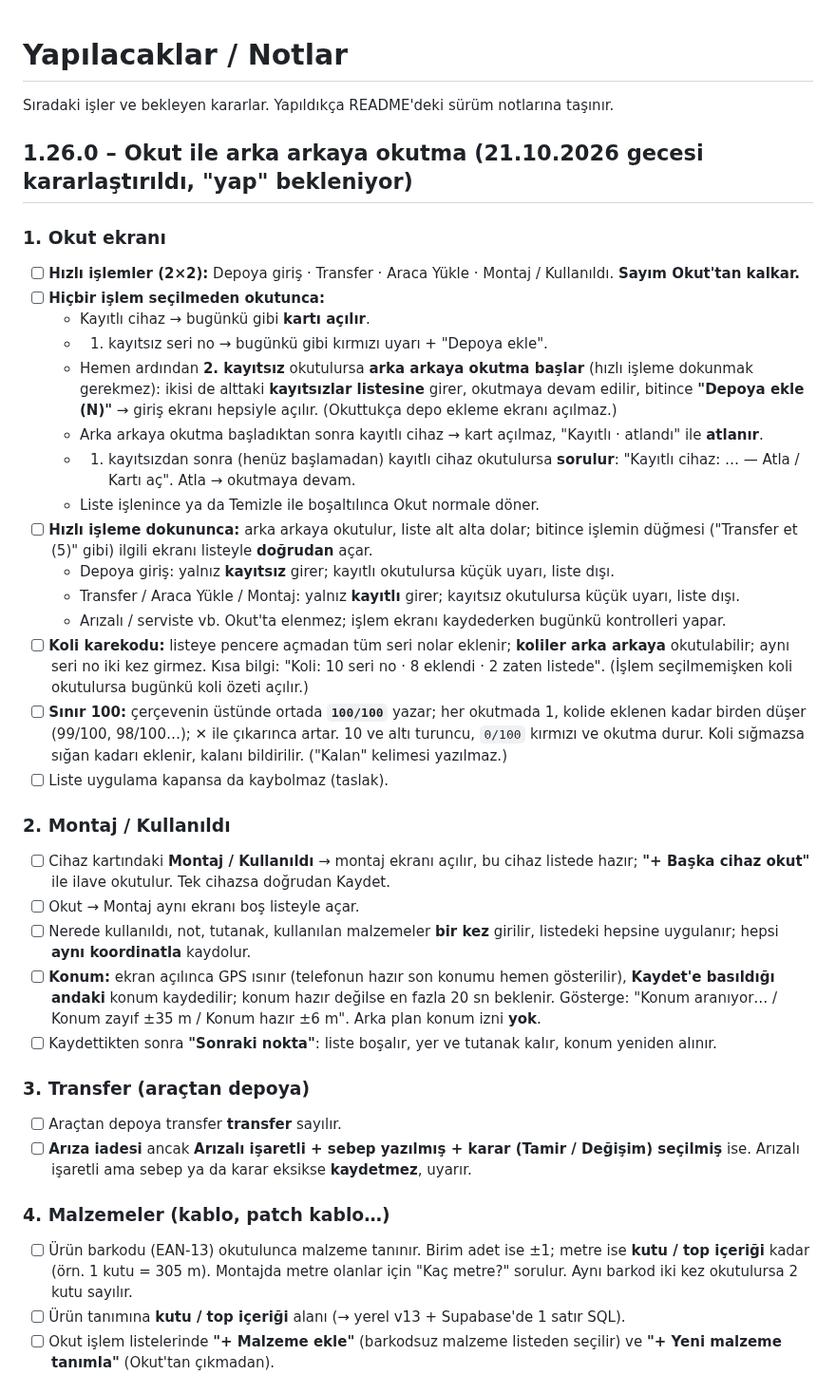
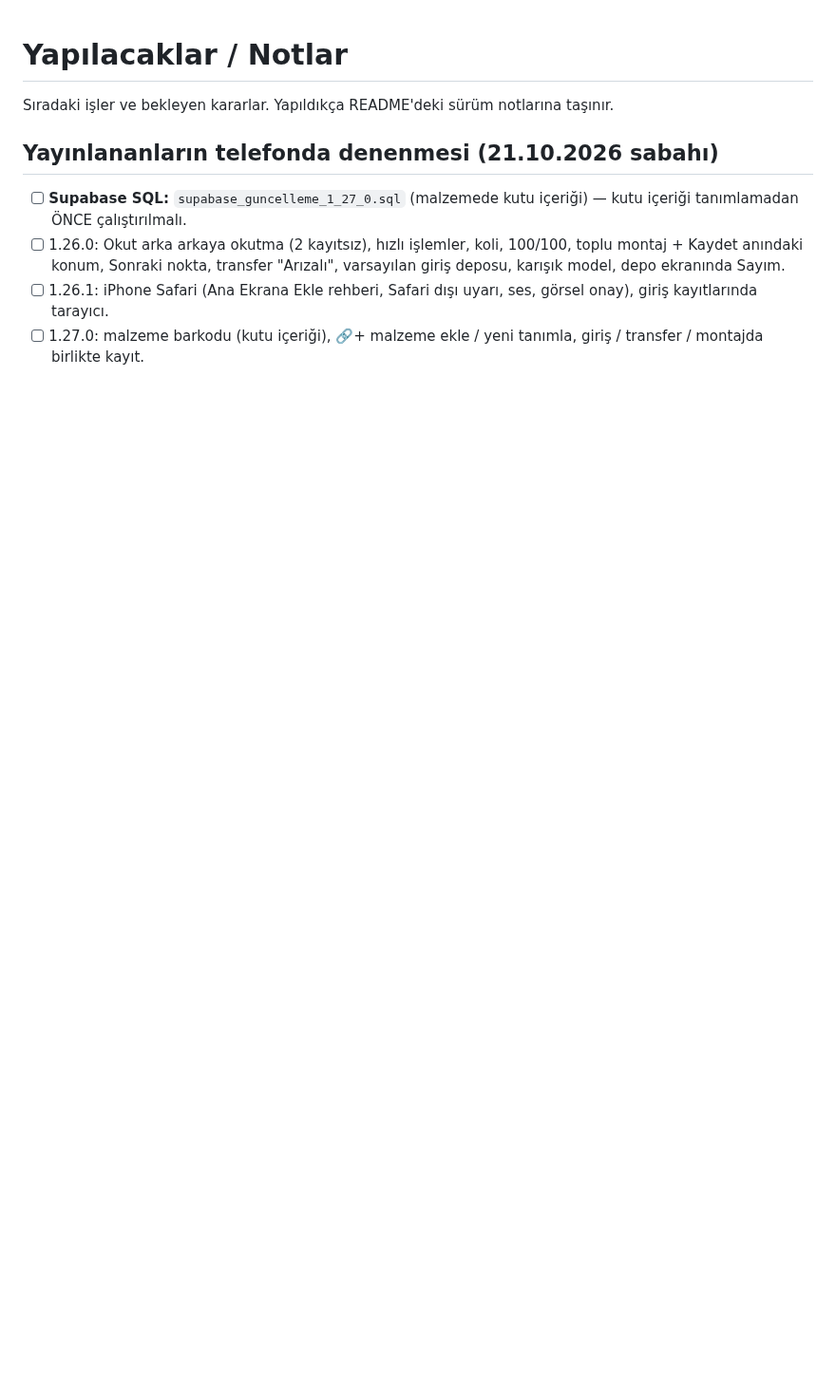
Before and after one commit to Seyfettin7910/DEPO-APP, a Markdown page: YAPILACAKLAR.md, the part around one of its changes. Shown at 95% size. Rendered like a GitHub page; blank space fills up the shorter version.

Commit message:
Yapılacaklar: 1.26.0–1.27.0 yayınlandı, sabah denenecekler [skip ci]
Co-Authored-By: Claude Opus 5.5 <noreply@anthropic.com>
Claude-Session: https://claude.ai/code/session_013wwrZpJ26x4AyMRRvWJ3zn

```diff
--- a/YAPILACAKLAR.md
+++ b/YAPILACAKLAR.md
@@ -2,38 +2,9 @@
 
 Sıradaki işler ve bekleyen kararlar. Yapıldıkça README'deki sürüm notlarına taşınır.
 
-## 1.26.0 – Okut ile arka arkaya okutma (21.10.2026 gecesi kararlaştırıldı, "yap" bekleniyor)
+## Yayınlananların telefonda denenmesi (21.10.2026 sabahı)
+- [ ] **Supabase SQL:** `supabase_guncelleme_1_27_0.sql` (malzemede kutu içeriği) — kutu içeriği tanımlamadan ÖNCE çalıştırılmalı.
+- [ ] 1.26.0: Okut arka arkaya okutma (2 kayıtsız), hızlı işlemler, koli, 100/100, toplu montaj + Kaydet anındaki konum, Sonraki nokta, transfer "Arızalı", varsayılan giriş deposu, karışık model, depo ekranında Sayım.
+- [ ] 1.26.1: iPhone Safari (Ana Ekrana Ekle rehberi, Safari dışı uyarı, ses, görsel onay), giriş kayıtlarında tarayıcı.
+- [ ] 1.27.0: malzeme barkodu (kutu içeriği), 🔗+ malzeme ekle / yeni tanımla, giriş / transfer / montajda birlikte kayıt.
 
-### 1. Okut ekranı
-- [ ] **Hızlı işlemler (2×2):** Depoya giriş · Transfer · Araca Yükle · Montaj / Kullanıldı. **Sayım Okut'tan kalkar.**
-- [ ] **Hiçbir işlem seçilmeden okutunca:**
-  - Kayıtlı cihaz → bugünkü gibi **kartı açılır**.
-  - 1. kayıtsız seri no → bugünkü gibi kırmızı uyarı + "Depoya ekle".
-  - Hemen ardından **2. kayıtsız** okutulursa **arka arkaya okutma başlar** (hızlı işleme dokunmak gerekmez): ikisi de alttaki **kayıtsızlar listesine** girer, okutmaya devam edilir, bitince **"Depoya ekle (N)"** → giriş ekranı hepsiyle açılır. (Okuttukça depo ekleme ekranı açılmaz.)
-  - Arka arkaya okutma başladıktan sonra kayıtlı cihaz → kart açılmaz, "Kayıtlı · atlandı" ile **atlanır**.
-  - 1. kayıtsızdan sonra (henüz başlamadan) kayıtlı cihaz okutulursa **sorulur**: "Kayıtlı cihaz: … — Atla / Kartı aç". Atla → okutmaya devam.
-  - Liste işlenince ya da Temizle ile boşaltılınca Okut normale döner.
-- [ ] **Hızlı işleme dokununca:** arka arkaya okutulur, liste alt alta dolar; bitince işlemin düğmesi ("Transfer et (5)" gibi) ilgili ekranı listeyle **doğrudan** açar.
-  - Depoya giriş: yalnız **kayıtsız** girer; kayıtlı okutulursa küçük uyarı, liste dışı.
-  - Transfer / Araca Yükle / Montaj: yalnız **kayıtlı** girer; kayıtsız okutulursa küçük uyarı, liste dışı.
-  - Arızalı / serviste vb. Okut'ta elenmez; işlem ekranı kaydederken bugünkü kontrolleri yapar.
-- [ ] **Koli karekodu:** listeye pencere açmadan tüm seri nolar eklenir; **koliler arka arkaya** okutulabilir; aynı seri no iki kez girmez. Kısa bilgi: "Koli: 10 seri no · 8 eklendi · 2 zaten listede". (İşlem seçilmemişken koli okutulursa bugünkü koli özeti açılır.)
-- [ ] **Sınır 100:** çerçevenin üstünde ortada **`100/100`** yazar; her okutmada 1, kolide eklenen kadar birden düşer (99/100, 98/100…); ✕ ile çıkarınca artar. 10 ve altı turuncu, `0/100` kırmızı ve okutma durur. Koli sığmazsa sığan kadarı eklenir, kalanı bildirilir. ("Kalan" kelimesi yazılmaz.)
-- [ ] Liste uygulama kapansa da kaybolmaz (taslak).
-
-### 2. Montaj / Kullanıldı
-- [ ] Cihaz kartındaki **Montaj / Kullanıldı** → montaj ekranı açılır, bu cihaz listede hazır; **"+ Başka cihaz okut"** ile ilave okutulur. Tek cihazsa doğrudan Kaydet.
-- [ ] Okut → Montaj aynı ekranı boş listeyle açar.
-- [ ] Nerede kullanıldı, not, tutanak, kullanılan malzemeler **bir kez** girilir, listedeki hepsine uygulanır; hepsi **aynı koordinatla** kaydolur.
-- [ ] **Konum:** ekran açılınca GPS ısınır (telefonun hazır son konumu hemen gösterilir), **Kaydet'e basıldığı andaki** konum kaydedilir; konum hazır değilse en fazla 20 sn beklenir. Gösterge: "Konum aranıyor… / Konum zayıf ±35 m / Konum hazır ±6 m". Arka plan konum izni **yok**.
-- [ ] Kaydettikten sonra **"Sonraki nokta"**: liste boşalır, yer ve tutanak kalır, konum yeniden alınır.
-
-### 3. Transfer (araçtan depoya)
-- [ ] Araçtan depoya transfer **transfer** sayılır.
-- [ ] **Arıza iadesi** ancak **Arızalı işaretli + sebep yazılmış + karar (Tamir / Değişim) seçilmiş** ise. Arızalı işaretli ama sebep ya da karar eksikse **kaydetmez**, uyarır.
-
-### 4. Malzemeler (kablo, patch kablo…)
-- [ ] Ürün barkodu (EAN-13) okutulunca malzeme tanınır. Birim adet ise ±1; metre ise **kutu / top içeriği** kadar (örn. 1 kutu = 305 m). Montajda metre olanlar için "Kaç metre?" sorulur. Aynı barkod iki kez okutulursa 2 kutu sayılır.
-- [ ] Ürün tanımına **kutu / top içeriği** alanı (→ yerel v13 + Supabase'de 1 satır SQL).
-- [ ] Okut işlem listelerinde **"+ Malzeme ekle"** (barkodsuz malzeme listeden seçilir) ve **"+ Yeni malzeme tanımla"** (Okut'tan çıkmadan).
-
```
Also changed, not shown: other parts of YAPILACAKLAR.md (+5 -22 lines).
